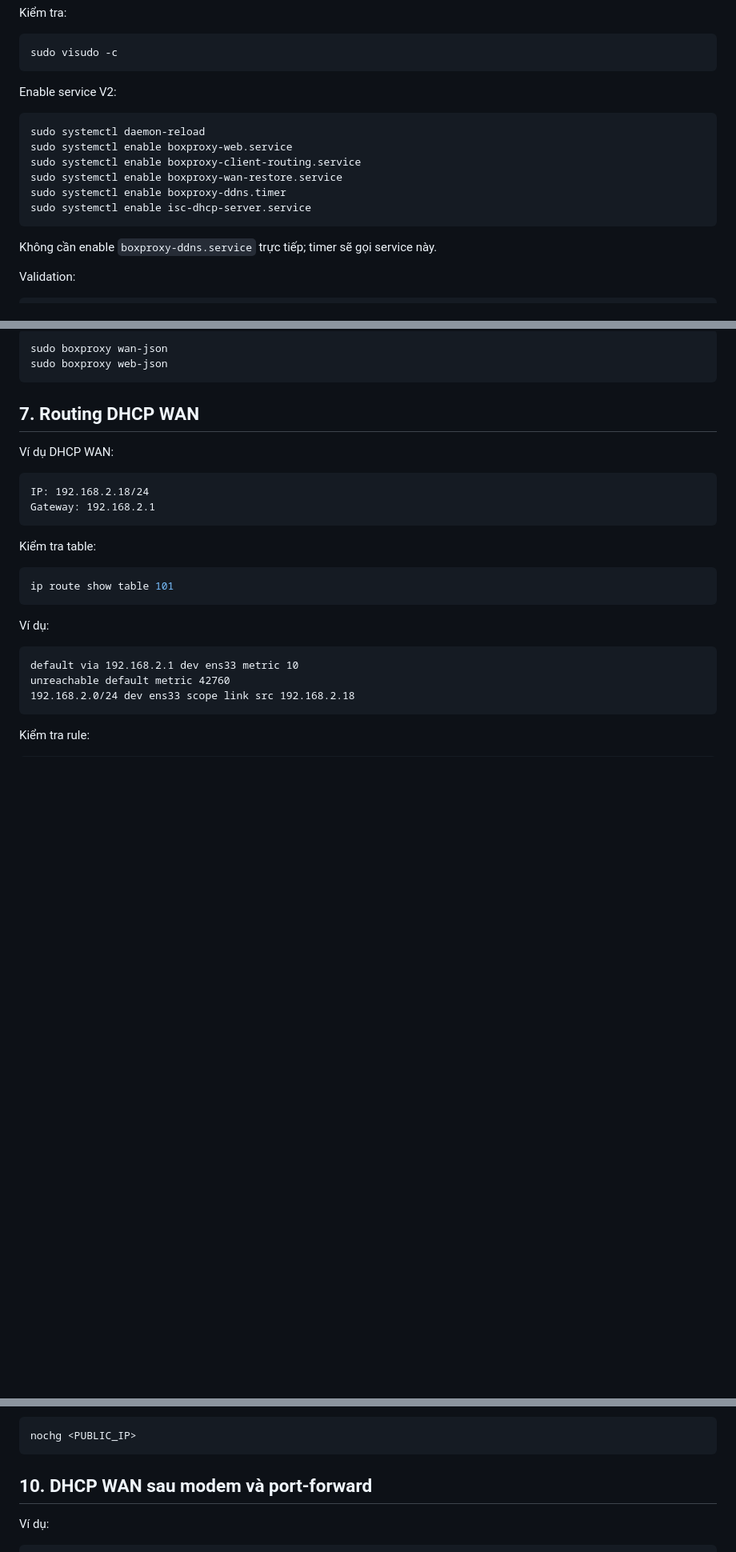
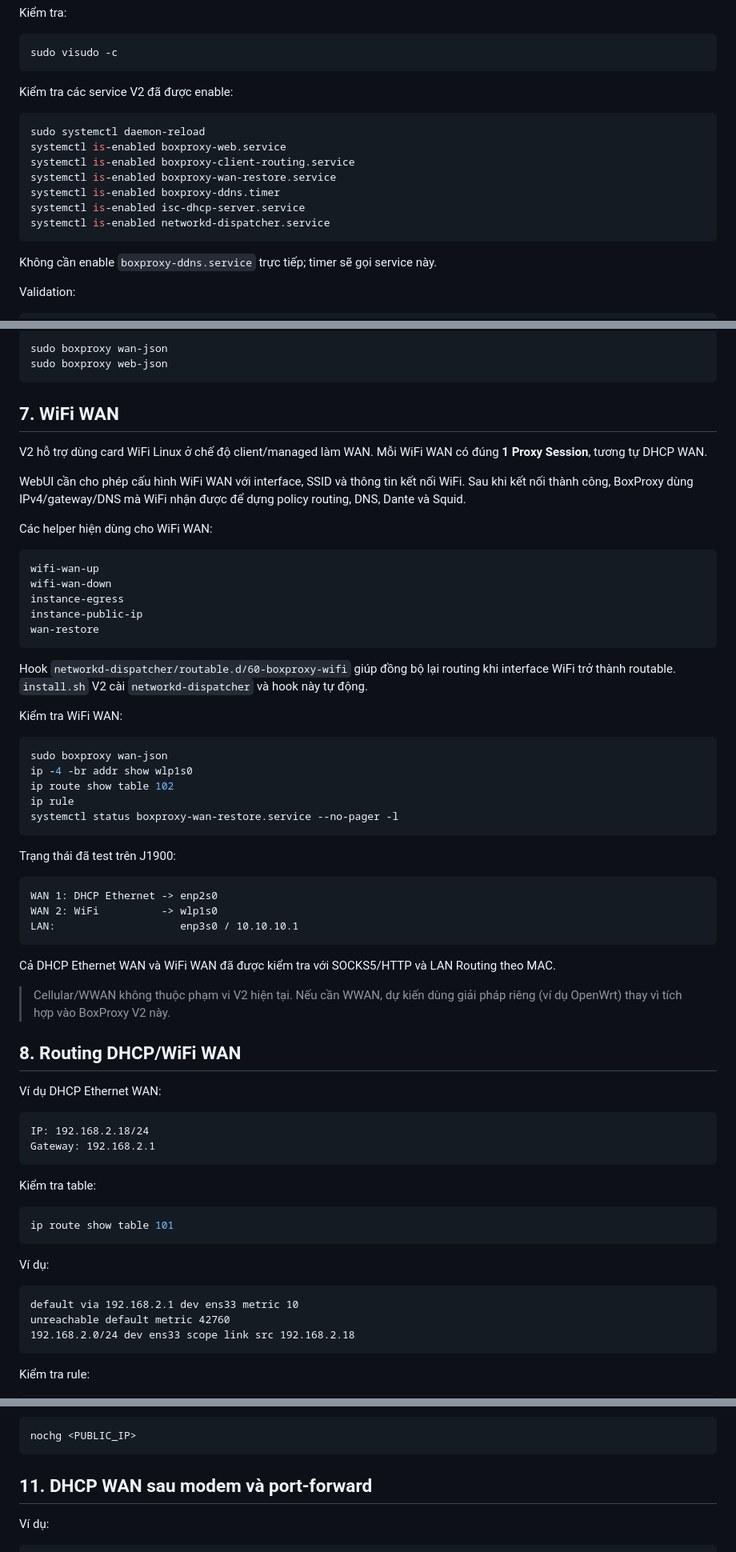
Before and after one commit to dtthhoanglong/boxproxy, a Markdown page: docs/INSTALL_VI.md, 3 parts joined by grey strips. Shown at 80% size. Rendered like a GitHub page; blank space fills up the shorter version.

Commit message:
Update V2 installation guide for WiFi WAN

````diff
--- a/docs/INSTALL_VI.md
+++ b/docs/INSTALL_VI.md
@@ -83,15 +83,16 @@ Kiểm tra:
 sudo visudo -c
 ```
 
-Enable service V2:
+Kiểm tra các service V2 đã được enable:
 
 ```bash
 sudo systemctl daemon-reload
-sudo systemctl enable boxproxy-web.service
-sudo systemctl enable boxproxy-client-routing.service
-sudo systemctl enable boxproxy-wan-restore.service
-sudo systemctl enable boxproxy-ddns.timer
-sudo systemctl enable isc-dhcp-server.service
+systemctl is-enabled boxproxy-web.service
+systemctl is-enabled boxproxy-client-routing.service
+systemctl is-enabled boxproxy-wan-restore.service
+systemctl is-enabled boxproxy-ddns.timer
+systemctl is-enabled isc-dhcp-server.service
+systemctl is-enabled networkd-dispatcher.service
 ```
 
 Không cần enable `boxproxy-ddns.service` trực tiếp; timer sẽ gọi service này.
@@ -178,9 +179,49 @@ sudo boxproxy wan-json
 sudo boxproxy web-json
 ```
 
-## 7. Routing DHCP WAN
+## 7. WiFi WAN
 
-Ví dụ DHCP WAN:
+V2 hỗ trợ dùng card WiFi Linux ở chế độ client/managed làm WAN. Mỗi WiFi WAN có đúng **1 Proxy Session**, tương tự DHCP WAN.
+
+WebUI cần cho phép cấu hình WiFi WAN với interface, SSID và thông tin kết nối WiFi. Sau khi kết nối thành công, BoxProxy dùng IPv4/gateway/DNS mà WiFi nhận được để dựng policy routing, DNS, Dante và Squid.
+
+Các helper hiện dùng cho WiFi WAN:
+
+```text
+wifi-wan-up
+wifi-wan-down
+instance-egress
+instance-public-ip
+wan-restore
+```
+
+Hook `networkd-dispatcher/routable.d/60-boxproxy-wifi` giúp đồng bộ lại routing khi interface WiFi trở thành routable. `install.sh` V2 cài `networkd-dispatcher` và hook này tự động.
+
+Kiểm tra WiFi WAN:
+
+```bash
+sudo boxproxy wan-json
+ip -4 -br addr show wlp1s0
+ip route show table 102
+ip rule
+systemctl status boxproxy-wan-restore.service --no-pager -l
+```
+
+Trạng thái đã test trên J1900:
+
+```text
+WAN 1: DHCP Ethernet -> enp2s0
+WAN 2: WiFi          -> wlp1s0
+LAN:                    enp3s0 / 10.10.10.1
+```
+
+Cả DHCP Ethernet WAN và WiFi WAN đã được kiểm tra với SOCKS5/HTTP và LAN Routing theo MAC.
+
+> Cellular/WWAN không thuộc phạm vi V2 hiện tại. Nếu cần WWAN, dự kiến dùng giải pháp riêng (ví dụ OpenWrt) thay vì tích hợp vào BoxProxy V2 này.
+
+## 8. Routing DHCP/WiFi WAN
+
+Ví dụ DHCP Ethernet WAN:
 
 ```text
 IP: 192.168.2.18/24
@@ -294,7 +335,7 @@ hoặc:
 nochg <PUBLIC_IP>
 ```
 
-## 10. DHCP WAN sau modem và port-forward
+## 11. DHCP WAN sau modem và port-forward
 
 Ví dụ:
 
````
Also changed, not shown: other parts of docs/INSTALL_VI.md (+27 -21 lines).
